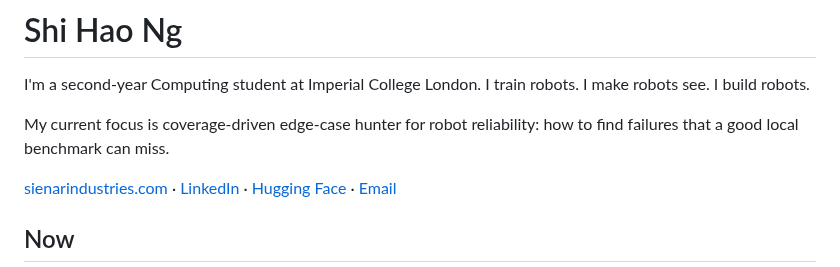
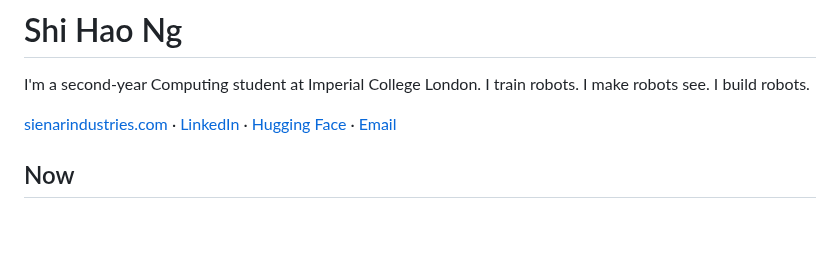
Before and after one commit to Ice-Citron/Ice-Citron, a Markdown page: README.md, the part around the change. Rendered like a GitHub page; blank space fills up the shorter version.

Commit message:
Update personal focus in README
Removed focus area on coverage-driven edge-case hunting.

```diff
--- a/README.md
+++ b/README.md
@@ -1,8 +1,6 @@
 # Shi Hao Ng
 
 I'm a second-year Computing student at Imperial College London. I train robots. I make robots see. I build robots.
-
-My current focus is coverage-driven edge-case hunter for robot reliability: how to find failures that a good local benchmark can miss.
 
 [sienarindustries.com](https://sienarindustries.com) · [LinkedIn](https://www.linkedin.com/in/shi-hao-ng/) · [Hugging Face](https://huggingface.co/shng2025) · [Email](mailto:shi-hao.ng25@imperial.ac.uk)
 
```
